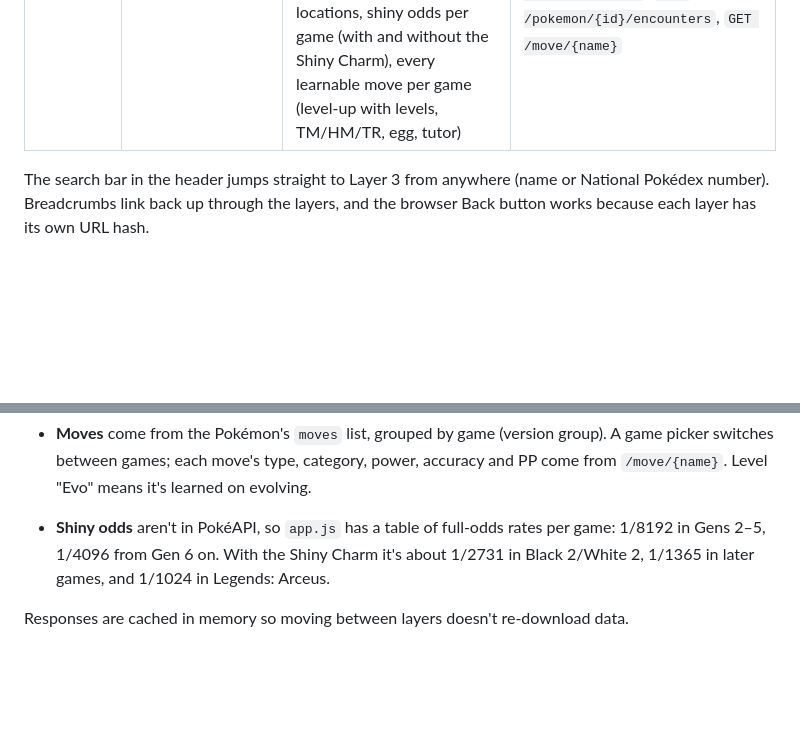
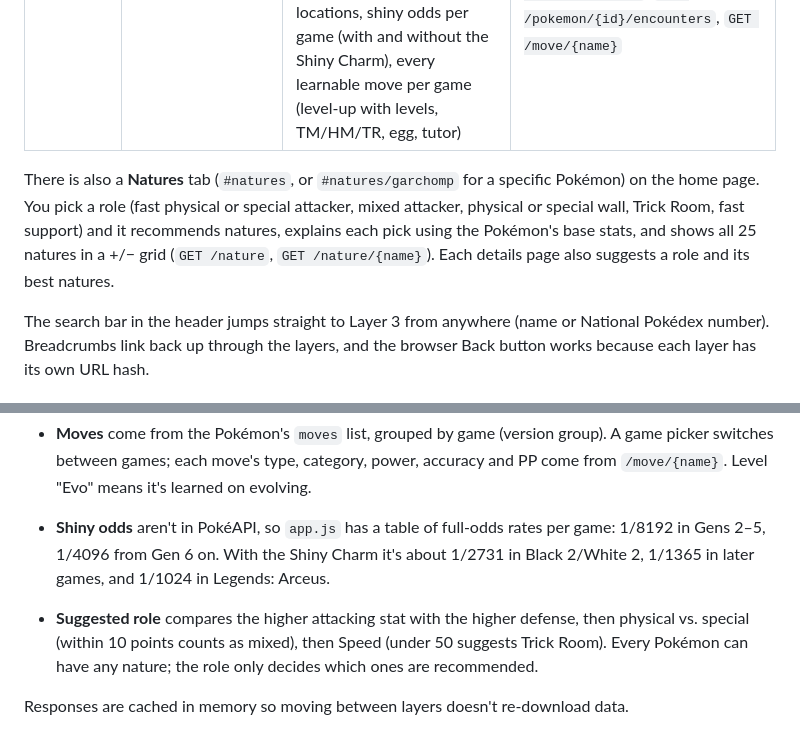
Before and after one commit to igardner2150/Pok-Explorer, a Markdown page: README.md, 2 parts joined by grey strips. Drawn GitHub-style; blank space fills up the shorter version.

Commit message:
Update README with Natures tab details
Added information about Natures tab and its functionality.

```diff
--- a/README.md
+++ b/README.md
@@ -22,6 +22,8 @@ No build step or install is needed. Keep the three files in the same folder and
 | b) Pokémon from a region | `#region/kanto` | Every Pokémon that originates in that region, with sprite and Pokédex #, plus a live filter | `GET /generation/{id}` (or `GET /pokedex/{name}` for Hisui) |
 | c) Pokémon details | `#pokemon/pikachu` | Pokédex # and entry, genus, region, height/weight, typing, weaknesses / strengths / resistances, base stats, abilities (incl. hidden), evolution chain with evolution methods, sprites and alternate forms, cry, games, wild encounter locations, shiny odds per game (with and without the Shiny Charm), every learnable move per game (level-up with levels, TM/HM/TR, egg, tutor) | `GET /pokemon-species/{name}`, `GET /pokemon/{id}`, `GET /evolution-chain/{id}`, `GET /type/{name}`, `GET /ability/{name}`, `GET /pokemon/{id}/encounters`, `GET /move/{name}` |
 
+There is also a **Natures** tab (`#natures`, or `#natures/garchomp` for a specific Pokémon) on the home page. You pick a role (fast physical or special attacker, mixed attacker, physical or special wall, Trick Room, fast support) and it recommends natures, explains each pick using the Pokémon's base stats, and shows all 25 natures in a +/− grid (`GET /nature`, `GET /nature/{name}`). Each details page also suggests a role and its best natures.
+
 The search bar in the header jumps straight to Layer 3 from anywhere (name or National Pokédex number). Breadcrumbs link back up through the layers, and the browser Back button works because each layer has its own URL hash.
 
 ## How some of the data is derived
@@ -35,4 +37,6 @@ The search bar in the header jumps straight to Layer 3 from anywhere (name or Na
 - **Moves** come from the Pokémon's `moves` list, grouped by game (version group). A game picker switches between games; each move's type, category, power, accuracy and PP come from `/move/{name}`. Level "Evo" means it's learned on evolving.
 - **Shiny odds** aren't in PokéAPI, so `app.js` has a table of full-odds rates per game: 1/8192 in Gens 2–5, 1/4096 from Gen 6 on. With the Shiny Charm it's about 1/2731 in Black 2/White 2, 1/1365 in later games, and 1/1024 in Legends: Arceus.
 
+- **Suggested role** compares the higher attacking stat with the higher defense, then physical vs. special (within 10 points counts as mixed), then Speed (under 50 suggests Trick Room). Every Pokémon can have any nature; the role only decides which ones are recommended.
+
 Responses are cached in memory so moving between layers doesn't re-download data.
```
